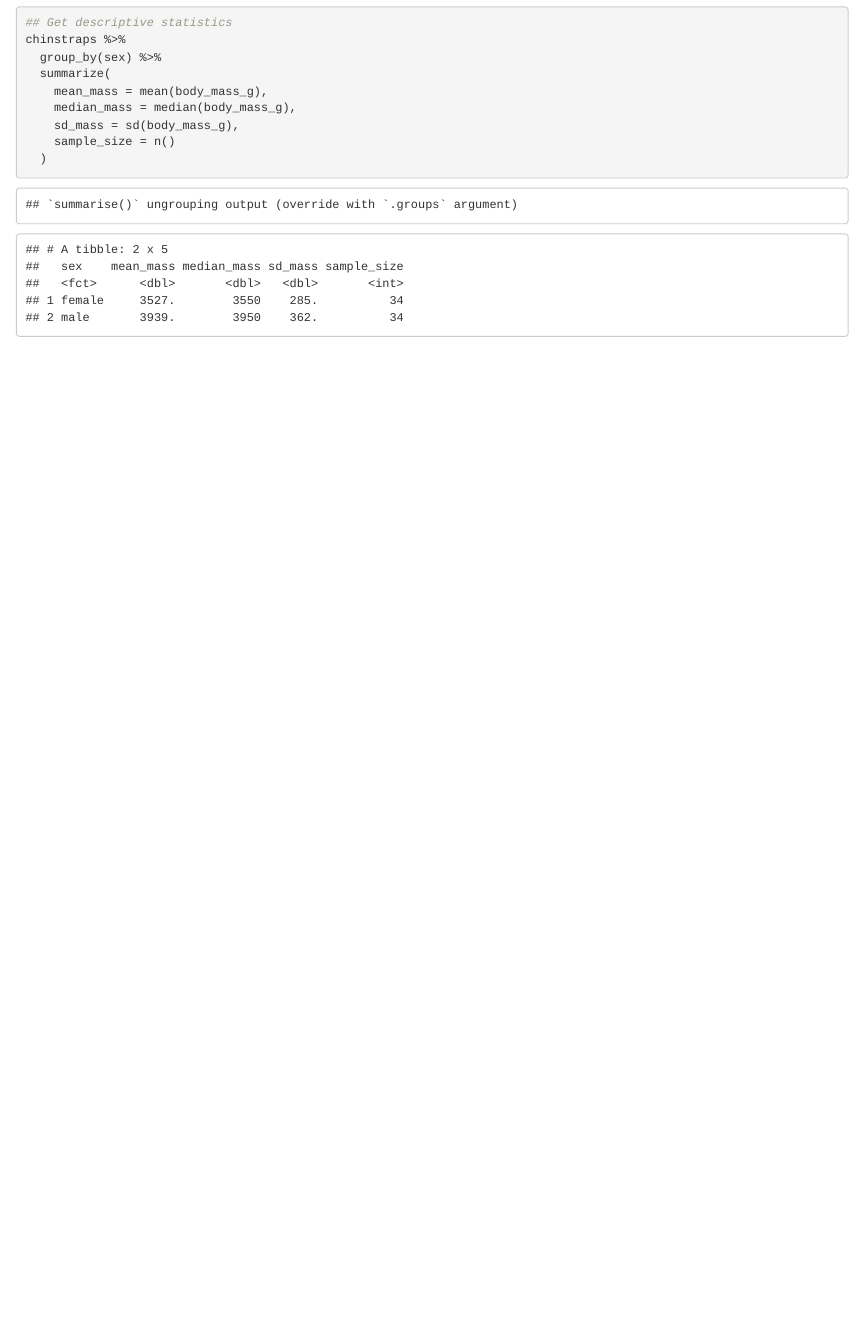
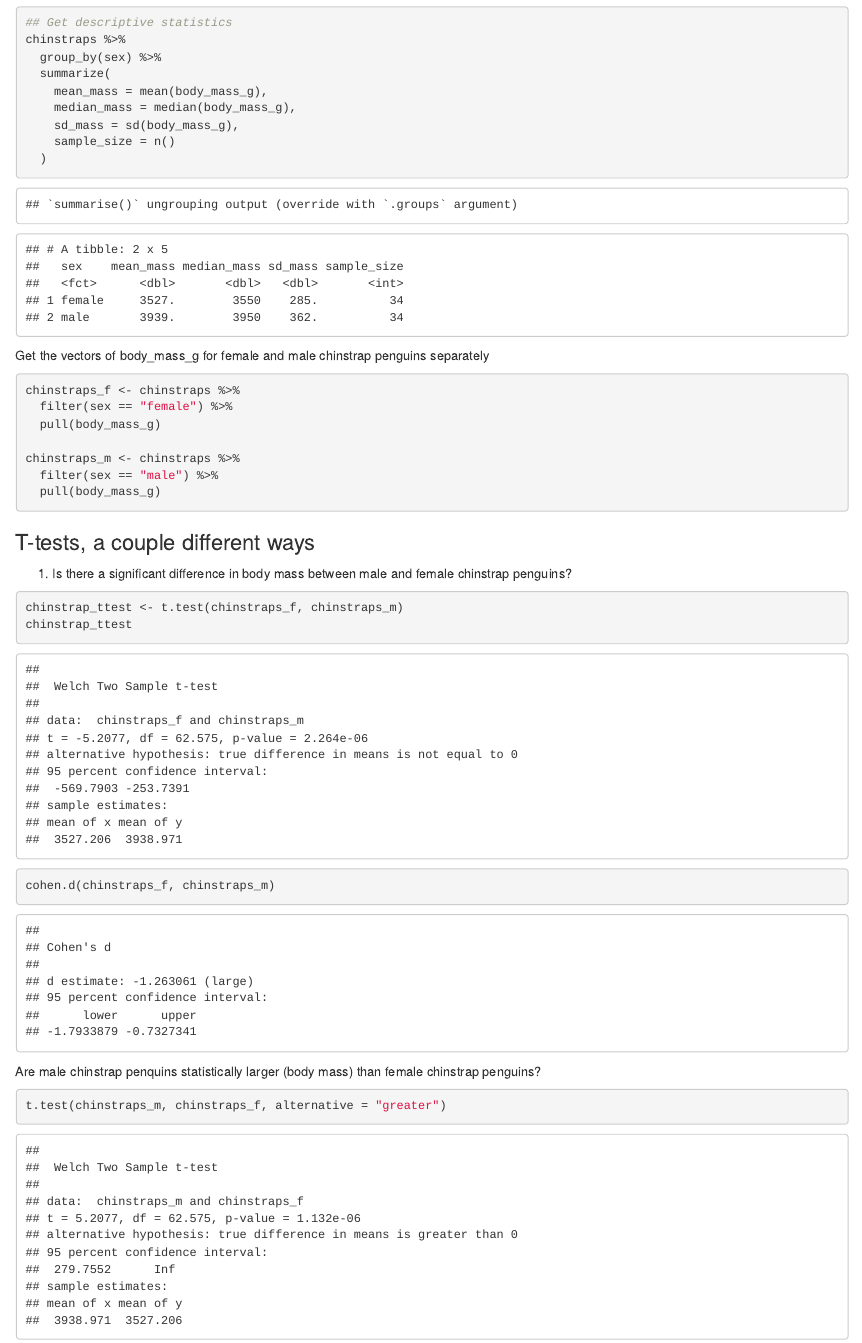
Before and after one commit to caitmanley/week5-coding, an R Markdown document (week_5_coding.Rmd): the page in a window 1100 px wide, from 1460 px down. The pictures show the output file week_5_coding.html that the author committed with the source, opened offline.

Commit message:
Add t-test

````diff
--- a/week_5_coding.Rmd
+++ b/week_5_coding.Rmd
@@ -44,3 +44,33 @@ chinstraps %>%
   )
 
 ```
+
+Get the vectors of body_mass_g for female and male chinstrap penguins separately
+
+```{r}
+chinstraps_f <- chinstraps %>%
+  filter(sex == "female") %>%
+  pull(body_mass_g)
+
+chinstraps_m <- chinstraps %>%
+  filter(sex == "male") %>%
+  pull(body_mass_g)
+```
+
+### T-tests, a couple different ways
+
+1. Is there a significant difference in body mass between male and female chinstrap penguins?
+
+```{r}
+chinstrap_ttest <- t.test(chinstraps_f, chinstraps_m)
+chinstrap_ttest
+
+cohen.d(chinstraps_f, chinstraps_m)
+```
+
+
+Are male chinstrap penquins statistically larger (body mass) than female chinstrap penguins?
+
+```{r}
+t.test(chinstraps_m, chinstraps_f, alternative = "greater")
+```
````
Also changed, not shown: week_5_coding.html.
